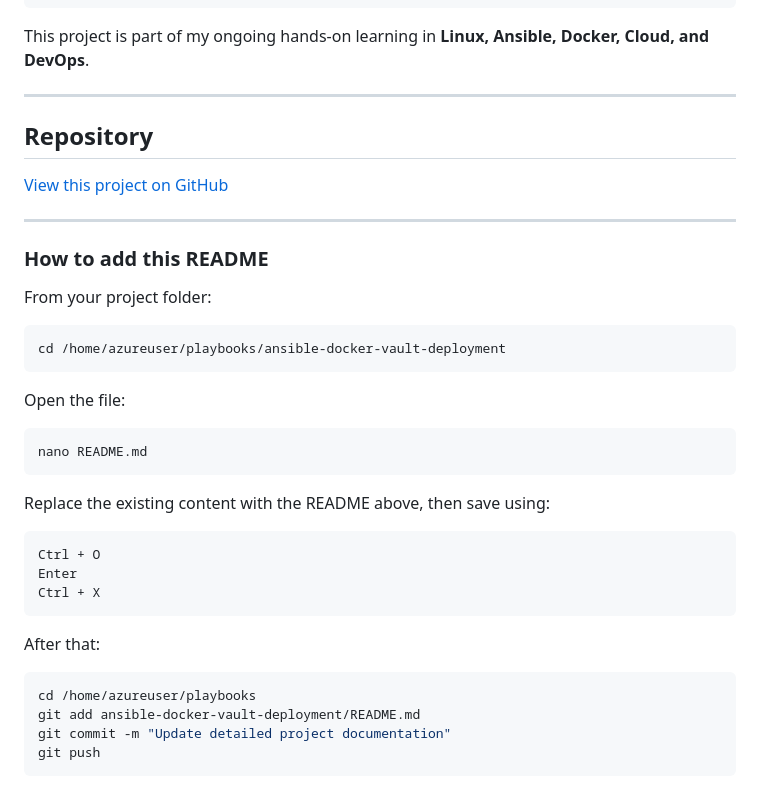
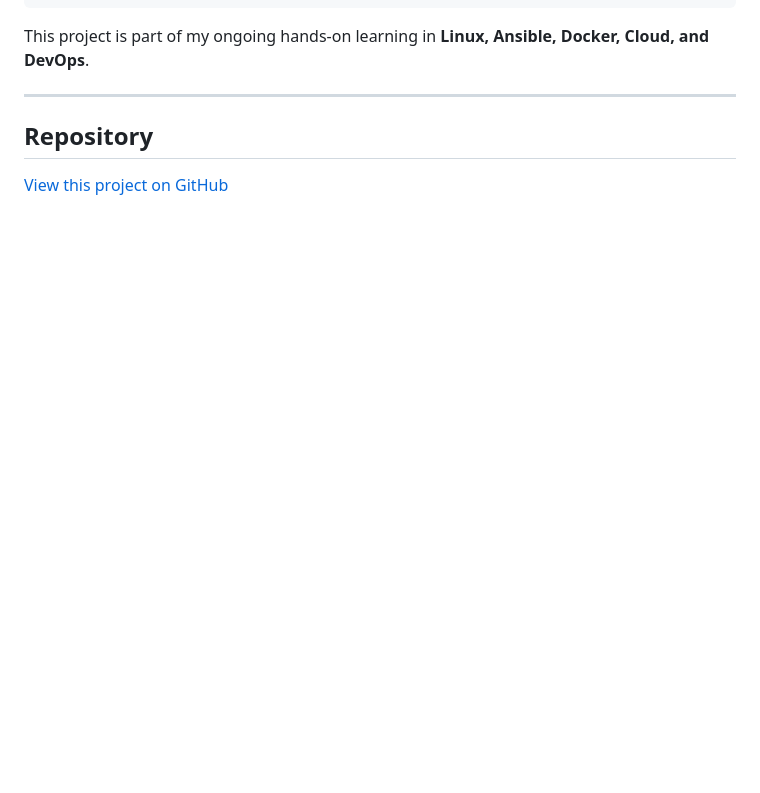
Before and after one commit to Kanishka2201/ansible-learning-lab, a Markdown page: ansible-docker-vault-deployment/README.md, the part around the change. Drawn GitHub-style; blank space fills up the shorter version.

Commit message:
update document 02092026
Removed instructions for updating the README file.

````diff
--- a/ansible-docker-vault-deployment/README.md
+++ b/ansible-docker-vault-deployment/README.md
@@ -712,36 +712,3 @@ This project is part of my ongoing hands-on learning in **Linux, Ansible, Docker
 ## Repository
 
 [View this project on GitHub](https://github.com/Kanishka2201/ansible-learning-lab/tree/main/ansible-docker-vault-deployment)
-
----
-
-### How to add this README
-
-From your project folder:
-
-```bash
-cd /home/azureuser/playbooks/ansible-docker-vault-deployment
-```
-
-Open the file:
-
-```bash
-nano README.md
-```
-
-Replace the existing content with the README above, then save using:
-
-```text
-Ctrl + O
-Enter
-Ctrl + X
-```
-
-After that:
-
-```bash
-cd /home/azureuser/playbooks
-git add ansible-docker-vault-deployment/README.md
-git commit -m "Update detailed project documentation"
-git push
-```
````
